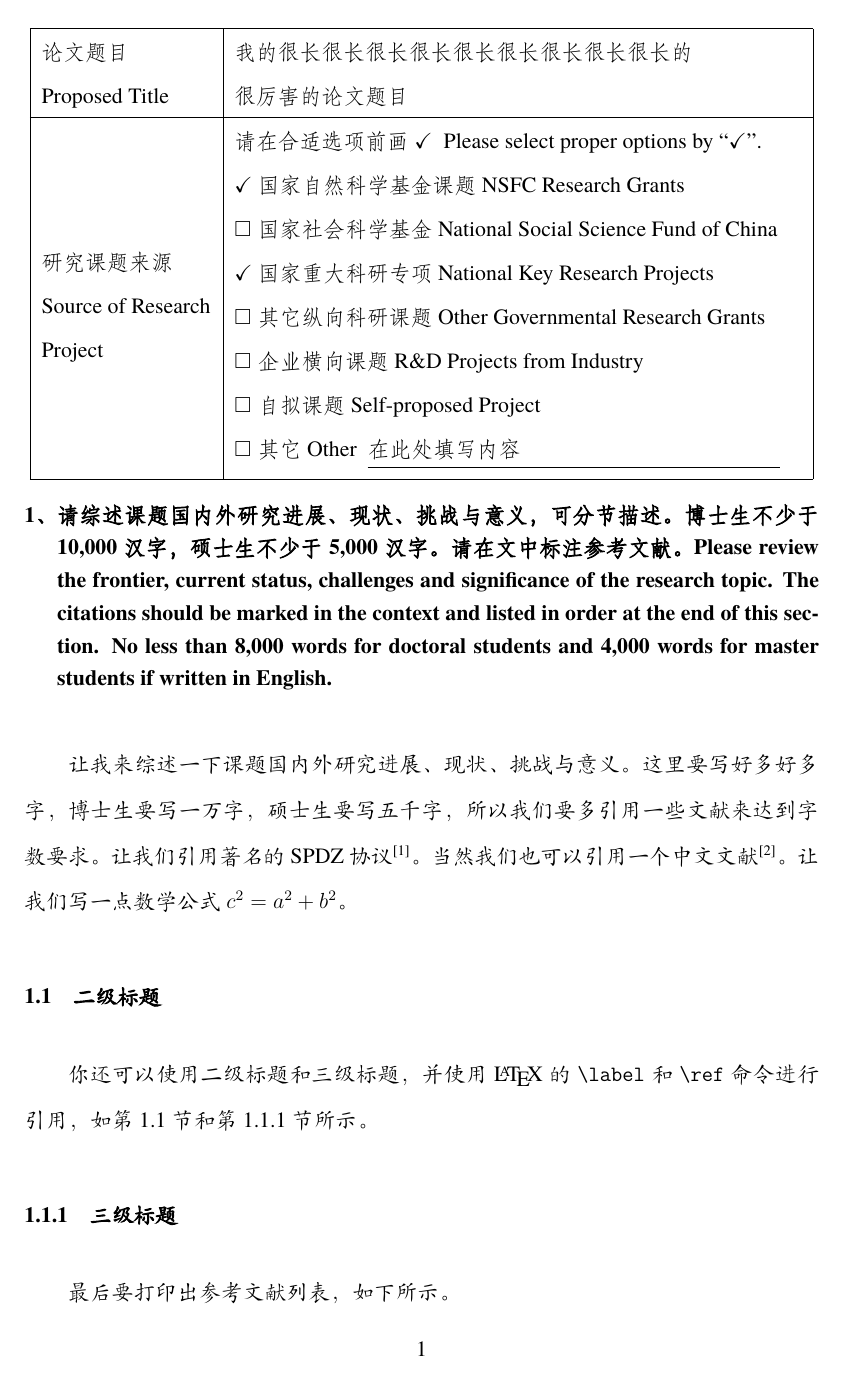
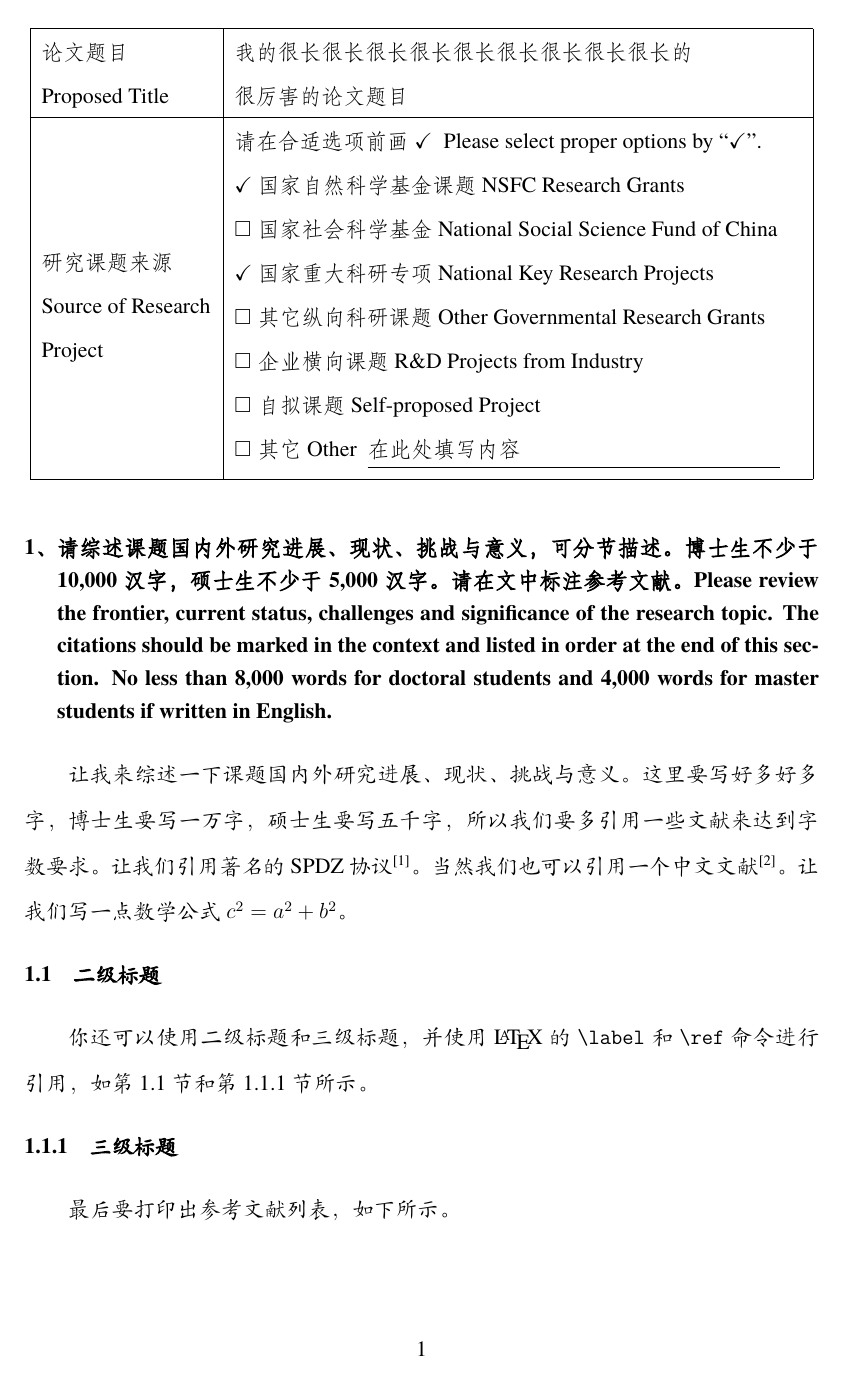
Before and after one commit to NemoYuan2008/SJTU-Thesis-Proposal, a LaTeX document (main.tex): page 3 of 5. Compiled offline with XeLaTeX; a missing font is replaced by an installed copy or a similar font.

Commit message:
微调间距

```diff
--- a/main.tex
+++ b/main.tex
@@ -3,7 +3,7 @@
 \usepackage{geometry}
 \usepackage{amsmath}
 \usepackage{amssymb}
-\usepackage{color}
+\usepackage{xcolor}
 \usepackage{graphicx}
 \usepackage{array}
 \usepackage[style=gb7714-2015]{biblatex}
@@ -35,11 +35,23 @@
 % 一级标题仿宋加粗、悬挂缩进
 % 二级和三级标题楷书加粗，与正文字体一致
 \ctexset{
-    section / name = {,、},     % 一级标题编号后的顿号
-    section / aftername = {},   % 取消顿号后的间距
-    section / format = \fangsong\bfseries\linespread{1.25}\selectfont,
-    subsection / format = \kaishu\bfseries,
-    subsubsection / format = \kaishu\bfseries,
+    section = {
+        name = {,、},     % 一级标题编号后的顿号
+        aftername = {},   % 取消顿号后的间距
+        format = \fangsong\bfseries\linespread{1.25}\selectfont,
+        beforeskip = 0pt,
+        afterskip = 0pt,
+    },
+    subsection = {
+        format = \kaishu\bfseries,
+        beforeskip = 0pt,
+        afterskip = 0pt,
+    },
+    subsubsection = {
+        format = \kaishu\bfseries,
+        beforeskip = 0pt,
+        afterskip = 0pt,
+    },
 }
 
 
@@ -209,7 +221,6 @@
     \end{tabular}
 \end{table}
 
-\vspace{-1.3cm}
 
 % 设置后续正文的字体：楷书、0.5倍段间距
 % 行距倍数 1.75 为与官方 word 版仔细比对后选取的经验值
```
